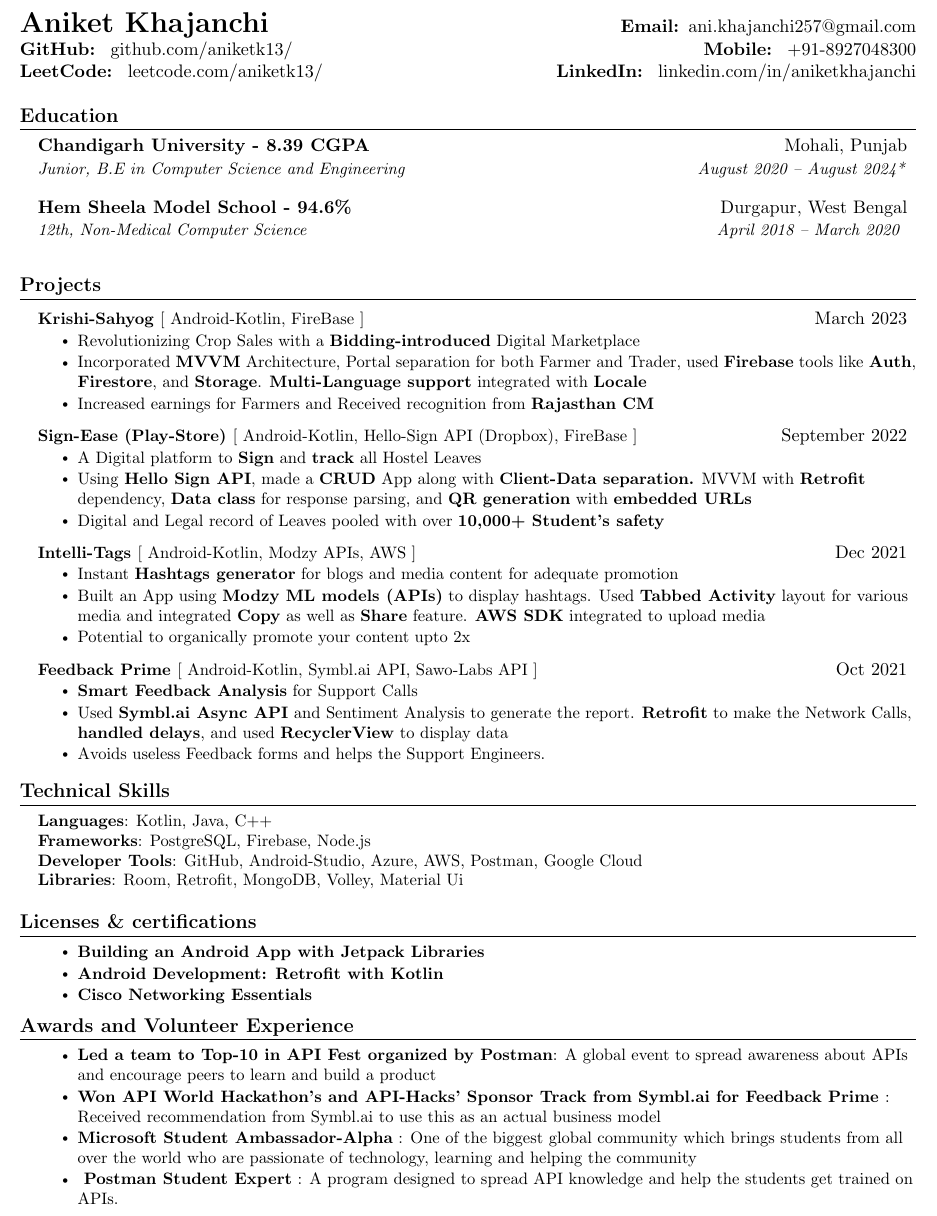
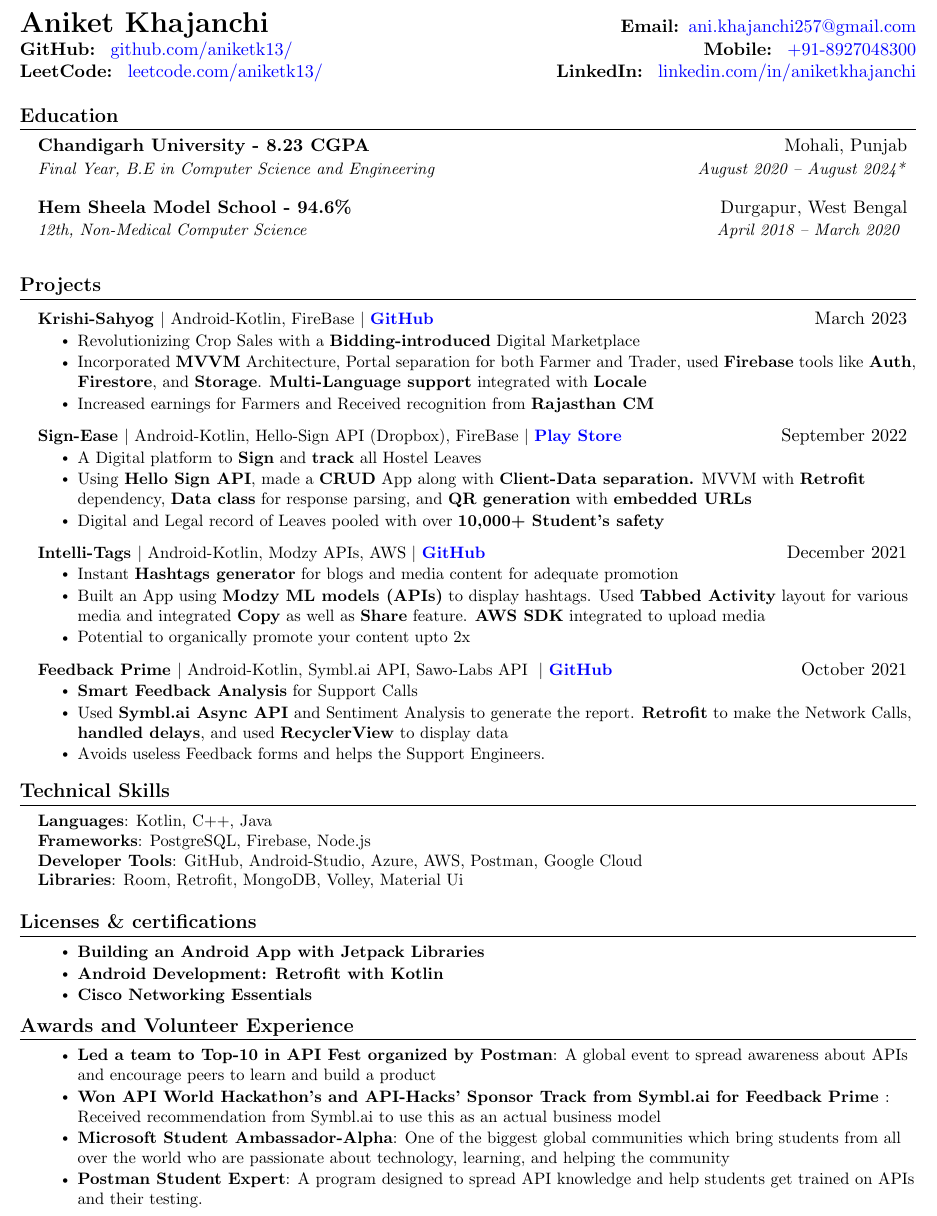
Before and after one commit to aniketk13/resume, a LaTeX CV (resume.tex): part of the page, cut so that both start at the same text. Compiled offline with pdfLaTeX.

Commit message:
Update resume.tex

```diff
--- a/resume.tex
+++ b/resume.tex
@@ -72,9 +72,10 @@
   }
 }
 \hypersetup{%
-  colorlinks=false,% hyperlinks will be coloured
+  colorlinks=true,% hyperlinks will be coloured
   linkcolor=blue,% hyperlink text will be green
   linkbordercolor=blue,% hyperlink border will be red
+  urlcolor=blue
 }
 
 \newcommand{\resumeSubheading}[4]{
@@ -160,8 +161,8 @@
 \section{\textbf{Education}}
   \resumeSubHeadingListStart
     \resumeSubheading
-      {Chandigarh University - 8.39 CGPA}{Mohali, Punjab}
-      {Junior, B.E in Computer Science and Engineering}{August 2020 -- August 2024*}
+      {Chandigarh University - 8.23 CGPA}{Mohali, Punjab}
+      {Final Year, B.E in Computer Science and Engineering}{August 2020 -- August 2024*}
   \resumeSubHeadingListEnd
   \resumeSubHeadingListStart
     \resumeSubheading
@@ -173,7 +174,7 @@
 \section{\newline \textbf{Projects}}
 \resumeSubHeadingListStart
       \resumeProjectHeading
-          {\textbf{\href{https://github.com/aniketk13/FarmApp}{Krishi-Sahyog }}{[ Android-Kotlin, FireBase ]}}{March 2023}
+           {\textbf{Krishi-Sahyog }$|$ {Android-Kotlin, FireBase} $|$ \textbf{\href{https://github.com/aniketk13/FarmApp}{GitHub}}}{March 2023}
           \resumeItemListStart
           \resumeItem{Revolutionizing Crop Sales with a \textbf{Bidding-introduced} Digital Marketplace}
           \resumeItem{Incorporated \textbf{MVVM} Architecture, Portal separation for both Farmer and Trader, used \textbf{Firebase} tools like \textbf{Auth}, \textbf{Firestore}, and \textbf{Storage}. \textbf{Multi-Language support} integrated with \textbf{Locale}}
@@ -182,7 +183,7 @@
     \resumeSubHeadingListEnd
  \resumeSubHeadingListStart
       \resumeProjectHeading
-          {\textbf{\href{https://github.com/itsnitish22/Sign-Ease}{Sign-Ease }}\textbf{\href{https://play.google.com/store/apps/details?id=com.teamdefine.signease}{(Play-Store) }}{[ Android-Kotlin, Hello-Sign API (Dropbox), FireBase ]}}{September 2022}
+          {\textbf{Sign-Ease }$|${ Android-Kotlin, Hello-Sign API (Dropbox), FireBase} $|$ \textbf{\href{https://play.google.com/store/apps/details?id=com.teamdefine.signease}{Play Store}} }{September 2022}
           \resumeItemListStart
           \resumeItem{A Digital platform to \textbf{Sign} and \textbf{track} all Hostel Leaves}
           \resumeItem{Using \textbf{Hello Sign API}, made a \textbf{CRUD} App along with \textbf{Client-Data separation.} MVVM with \textbf{Retrofit} dependency, \textbf{Data class} for response parsing, and \textbf{QR generation} with \textbf{embedded URLs}}
@@ -192,7 +193,7 @@
 
  \resumeSubHeadingListStart
       \resumeProjectHeading
-          {\textbf{\href{https://github.com/aniketk13/Intelli-Tags}{Intelli-Tags }}{[ Android-Kotlin, Modzy APIs, AWS ]}}{Dec 2021}
+          {\textbf{Intelli-Tags }$|${ Android-Kotlin, Modzy APIs, AWS} $|$ \textbf{\href{https://github.com/aniketk13/Intelli-Tags}{GitHub}}}{December 2021}
           \resumeItemListStart
           \resumeItem{Instant \textbf{Hashtags generator} for blogs and media content for adequate promotion}
           \resumeItem{Built an App using \textbf{Modzy ML models (APIs)} to display hashtags. Used \textbf{Tabbed Activity} layout for various media and integrated \textbf{Copy} as well as \textbf{Share} feature. \textbf{AWS SDK} integrated to upload media}
@@ -202,7 +203,7 @@
 
     \resumeSubHeadingListStart
       \resumeProjectHeading
-          {\textbf{\href{https://github.com/aniketk13/Feedback-Prime}{Feedback Prime }}{[ Android-Kotlin, Symbl.ai API, Sawo-Labs API ]}}{Oct 2021}
+          {\textbf{Feedback Prime }$|${ Android-Kotlin, Symbl.ai API, Sawo-Labs API } $|$ \textbf{\href{https://github.com/aniketk13/Feedback-Prime}{GitHub}}}{October 2021}
           \resumeItemListStart
            \resumeItem{\textbf{Smart Feedback Analysis} for Support Calls}
            \resumeItem{Used \textbf{Symbl.ai Async API} and Sentiment Analysis to generate the report. \textbf{Retrofit} to make the Network Calls, \textbf{handled delays}, and used \textbf{RecyclerView} to display data }
@@ -213,7 +214,7 @@
 \section{\textbf{Technical Skills}}
  \begin{itemize}[leftmargin=0.15in, label={}]
     \small{\item{
-     \textbf{Languages}{: Kotlin, Java, C++} \\
+     \textbf{Languages}{: Kotlin, C++, Java} \\
      \textbf{Frameworks}{: PostgreSQL, Firebase, Node.js } \\
      \textbf{Developer Tools}{: GitHub, Android-Studio, Azure, AWS, Postman, Google Cloud} \\
      \textbf{Libraries}{: Room, Retrofit, MongoDB, Volley, Material Ui  }
@@ -225,8 +226,8 @@
     \small{\item{
         \resumeItemListStart
                 % \resumeItem{\textbf{\href{Link if any}{Best Achievement on Top}}: Write the best and coolest achievement on top.}
-                \resumeItem{\textbf{\href{https://www.linkedin.com/learning/certificates/0678a1527860b8e6ba5694ca1c73c5bab5c3463b8bb5d6c3b9a1fcc19be38ce9}{Building an Android App with Jetpack Libraries}}}
-                \resumeItem{\textbf{\href{https://www.linkedin.com/learning/certificates/0f804705fc3f345406c7a7ccdc10ec244d4384268e86e94bc5eafd52f67755d0}{Android Development: Retrofit with Kotlin}}}
+                \resumeItem{\textbf{{Building an Android App with Jetpack Libraries}}}
+                \resumeItem{\textbf{{Android Development: Retrofit with Kotlin}}}
 
                 \resumeItem{\textbf{{Cisco Networking Essentials}}}
       \resumeItemListEnd
@@ -241,10 +242,10 @@
         \resumeItemListStart
                 % \resumeItem{\textbf{\href{Link if any}{Best Achievement on Top}}: Write the best and coolest achievement on top.}
                 \resumeItem{\textbf{Led a team to {Top-10 in API Fest} organized by Postman}: A global event to spread awareness about APIs and encourage peers to learn and build a product}
-                \resumeItem{\textbf{{Won \href{https://devpost.com/software/feedback-prime-kbg8um}{API World Hackathon's} and {API-Hacks'} Sponsor Track from Symbl.ai for Feedback Prime} }: Received recommendation from Symbl.ai to use this as an actual business model}
+                \resumeItem{\textbf{{Won {API World Hackathon's} and {API-Hacks'} Sponsor Track from Symbl.ai for Feedback Prime} }: Received recommendation from Symbl.ai to use this as an actual business model}
                 % \resumeItem{\textbf{\href{https://devpost.com/software/cryptodrive}{Write some winning stuff here}}}
-                \resumeItem{\textbf{\href{https://studentambassadors.microsoft.com/en-US/profile/124303}{Microsoft Student Ambassador-Alpha}} : One of the biggest global community which brings students from all over the world who are passionate of technology, learning and helping the community }
-                \resumeItem{\textbf{\href{https://api.badgr.io/public/assertions/smxpDApNQkawRdyLq88rTA}{ Postman Student Expert}} : A program designed to spread API knowledge and help the students get trained on APIs.}
+                \resumeItem{\textbf{{Microsoft Student Ambassador-Alpha}}: One of the biggest global communities which bring students from all over the world who are passionate about technology, learning, and helping the community }
+                \resumeItem{\textbf{{Postman Student Expert}}: A program designed to spread API knowledge and help students get trained on APIs and their testing.}
       \resumeItemListEnd
     }}
  \end{itemize}
```
